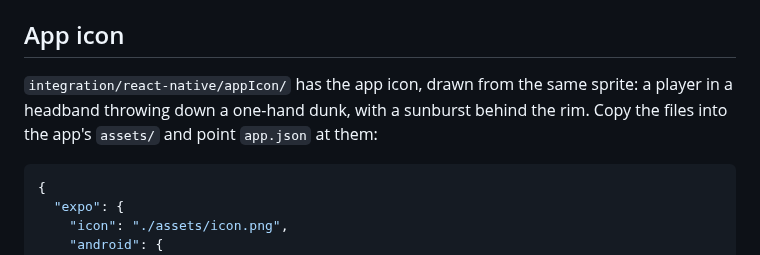
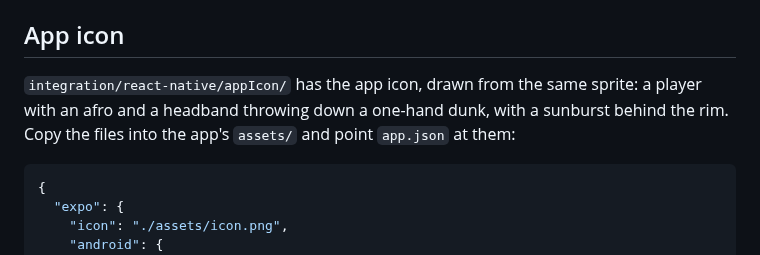
Before and after one commit to David-J-Jones/basketball-sprites, a Markdown page: README.md, the part around the change. Rendered like a GitHub page.

Commit message:
App icon: give the dunking player an afro
Co-Authored-By: Claude Opus 5.5 <noreply@anthropic.com>
Claude-Session: https://claude.ai/code/session_01QNqHHzpLJE9kD4Scvcp3qg

````diff
--- a/README.md
+++ b/README.md
@@ -210,7 +210,7 @@ Each trail is an 8-frame loop with the ball spinning at the front and the effect
 
 ## App icon
 
-`integration/react-native/appIcon/` has the app icon, drawn from the same sprite: a player in a headband throwing down a one-hand dunk, with a sunburst behind the rim. Copy the files into the app's `assets/` and point `app.json` at them:
+`integration/react-native/appIcon/` has the app icon, drawn from the same sprite: a player with an afro and a headband throwing down a one-hand dunk, with a sunburst behind the rim. Copy the files into the app's `assets/` and point `app.json` at them:
 
 ```json
 {
````
Also changed, not shown: previews/app_icon.png, 5 other files.
